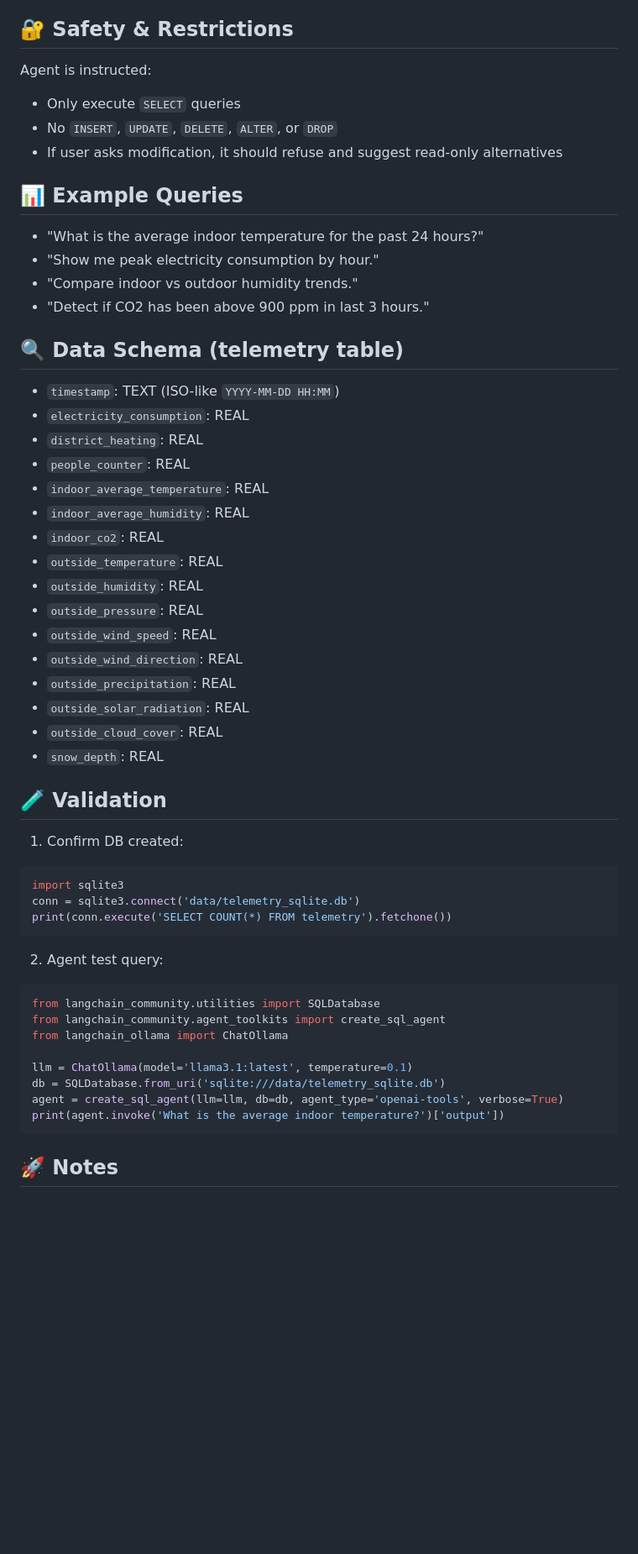
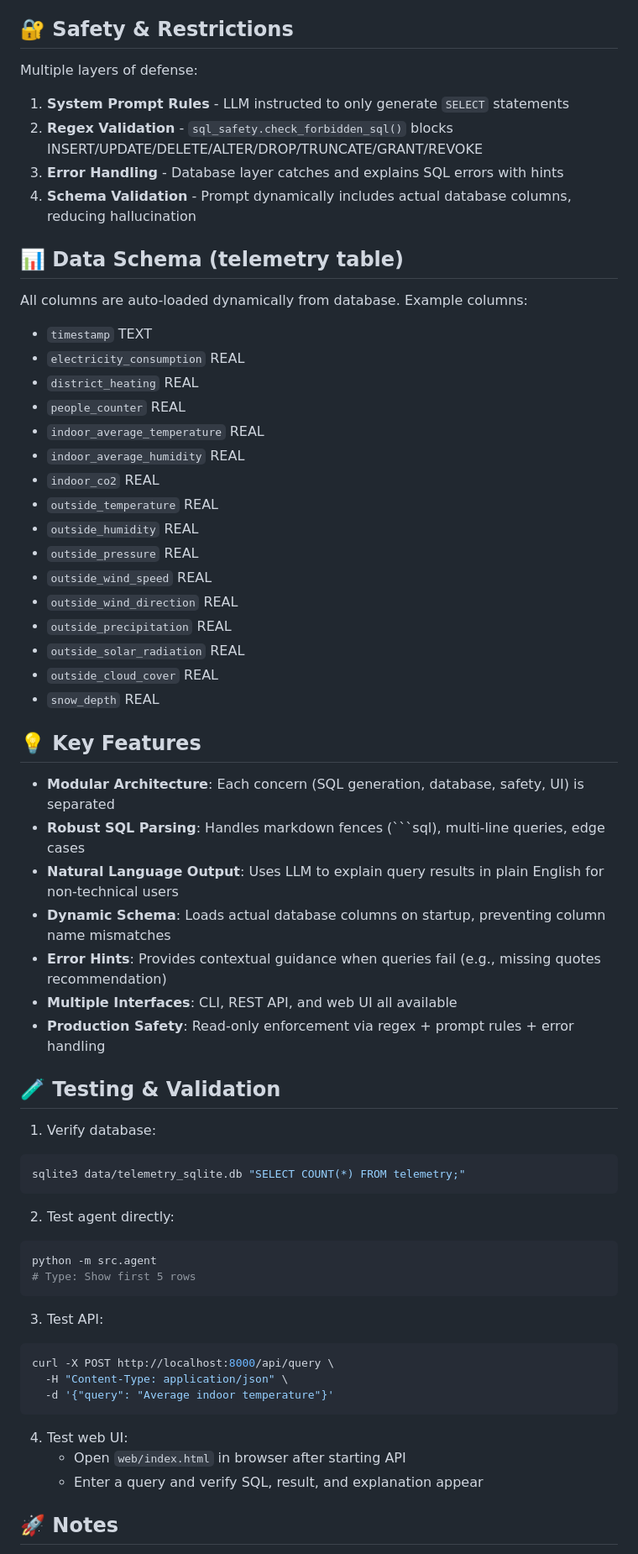
Before and after one commit to shahbazbaig38/building_telemetry_agent, a Markdown page: README.md, the part around one of its changes. Shown at 84% size. GitHub-like rendering; blank space fills up the shorter version.

````diff
--- a/README.md
+++ b/README.md
@@ -57,56 +139,65 @@ uv run src/agent.py
 
 ## 🔐 Safety & Restrictions
 
-Agent is instructed:
-- Only execute `SELECT` queries
-- No `INSERT`, `UPDATE`, `DELETE`, `ALTER`, or `DROP`
-- If user asks modification, it should refuse and suggest read-only alternatives
+Multiple layers of defense:
+1. **System Prompt Rules** - LLM instructed to only generate `SELECT` statements
+2. **Regex Validation** - `sql_safety.check_forbidden_sql()` blocks INSERT/UPDATE/DELETE/ALTER/DROP/TRUNCATE/GRANT/REVOKE
+3. **Error Handling** - Database layer catches and explains SQL errors with hints
+4. **Schema Validation** - Prompt dynamically includes actual database columns, reducing hallucination
 
-## 📊 Example Queries
+## 📊 Data Schema (telemetry table)
 
-- "What is the average indoor temperature for the past 24 hours?"
-- "Show me peak electricity consumption by hour."
-- "Compare indoor vs outdoor humidity trends."
-- "Detect if CO2 has been above 900 ppm in last 3 hours."
+All columns are auto-loaded dynamically from database. Example columns:
+- `timestamp` TEXT
+- `electricity_consumption` REAL
+- `district_heating` REAL
+- `people_counter` REAL
+- `indoor_average_temperature` REAL
+- `indoor_average_humidity` REAL
+- `indoor_co2` REAL
+- `outside_temperature` REAL
+- `outside_humidity` REAL
+- `outside_pressure` REAL
+- `outside_wind_speed` REAL
+- `outside_wind_direction` REAL
+- `outside_precipitation` REAL
+- `outside_solar_radiation` REAL
+- `outside_cloud_cover` REAL
+- `snow_depth` REAL
 
-## 🔍 Data Schema (telemetry table)
+## 💡 Key Features
 
-- `timestamp`: TEXT (ISO-like `YYYY-MM-DD HH:MM`)
-- `electricity_consumption`: REAL
-- `district_heating`: REAL
-- `people_counter`: REAL
-- `indoor_average_temperature`: REAL
-- `indoor_average_humidity`: REAL
-- `indoor_co2`: REAL
-- `outside_temperature`: REAL
-- `outside_humidity`: REAL
-- `outside_pressure`: REAL
-- `outside_wind_speed`: REAL
-- `outside_wind_direction`: REAL
-- `outside_precipitation`: REAL
-- `outside_solar_radiation`: REAL
-- `outside_cloud_cover`: REAL
-- `snow_depth`: REAL
+- **Modular Architecture**: Each concern (SQL generation, database, safety, UI) is separated
+- **Robust SQL Parsing**: Handles markdown fences (```sql), multi-line queries, edge cases
+- **Natural Language Output**: Uses LLM to explain query results in plain English for non-technical users
+- **Dynamic Schema**: Loads actual database columns on startup, preventing column name mismatches
+- **Error Hints**: Provides contextual guidance when queries fail (e.g., missing quotes recommendation)
+- **Multiple Interfaces**: CLI, REST API, and web UI all available
+- **Production Safety**: Read-only enforcement via regex + prompt rules + error handling
 
-## 🧪 Validation
+## 🧪 Testing & Validation
 
-1. Confirm DB created:
-```python
-import sqlite3
-conn = sqlite3.connect('data/telemetry_sqlite.db')
-print(conn.execute('SELECT COUNT(*) FROM telemetry').fetchone())
+1. Verify database:
+```bash
+sqlite3 data/telemetry_sqlite.db "SELECT COUNT(*) FROM telemetry;"
 ```
-2. Agent test query:
-```python
-from langchain_community.utilities import SQLDatabase
-from langchain_community.agent_toolkits import create_sql_agent
-from langchain_ollama import ChatOllama
 
-llm = ChatOllama(model='llama3.1:latest', temperature=0.1)
-db = SQLDatabase.from_uri('sqlite:///data/telemetry_sqlite.db')
-agent = create_sql_agent(llm=llm, db=db, agent_type='openai-tools', verbose=True)
-print(agent.invoke('What is the average indoor temperature?')['output'])
+2. Test agent directly:
+```bash
+python -m src.agent
+# Type: Show first 5 rows
 ```
+
+3. Test API:
+```bash
+curl -X POST http://localhost:8000/api/query \
+  -H "Content-Type: application/json" \
+  -d '{"query": "Average indoor temperature"}'
+```
+
+4. Test web UI:
+   - Open `web/index.html` in browser after starting API
+   - Enter a query and verify SQL, result, and explanation appear
 
 ## 🚀 Notes
 
````
Also changed, not shown: other parts of README.md (+113 -29 lines).
